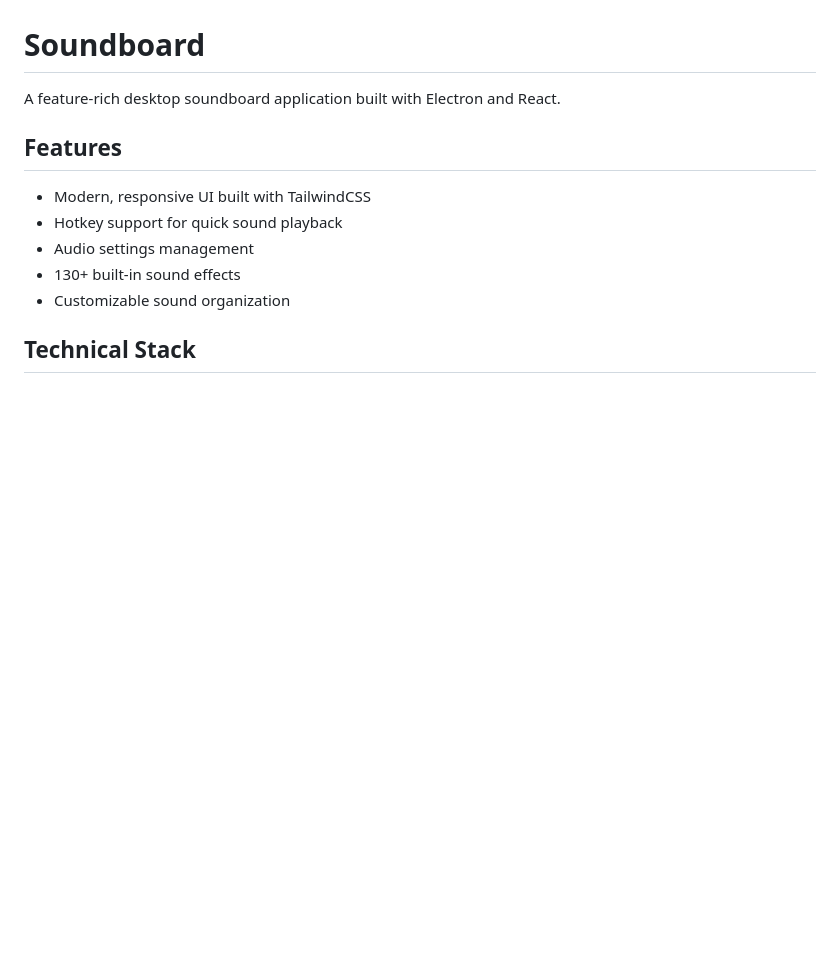
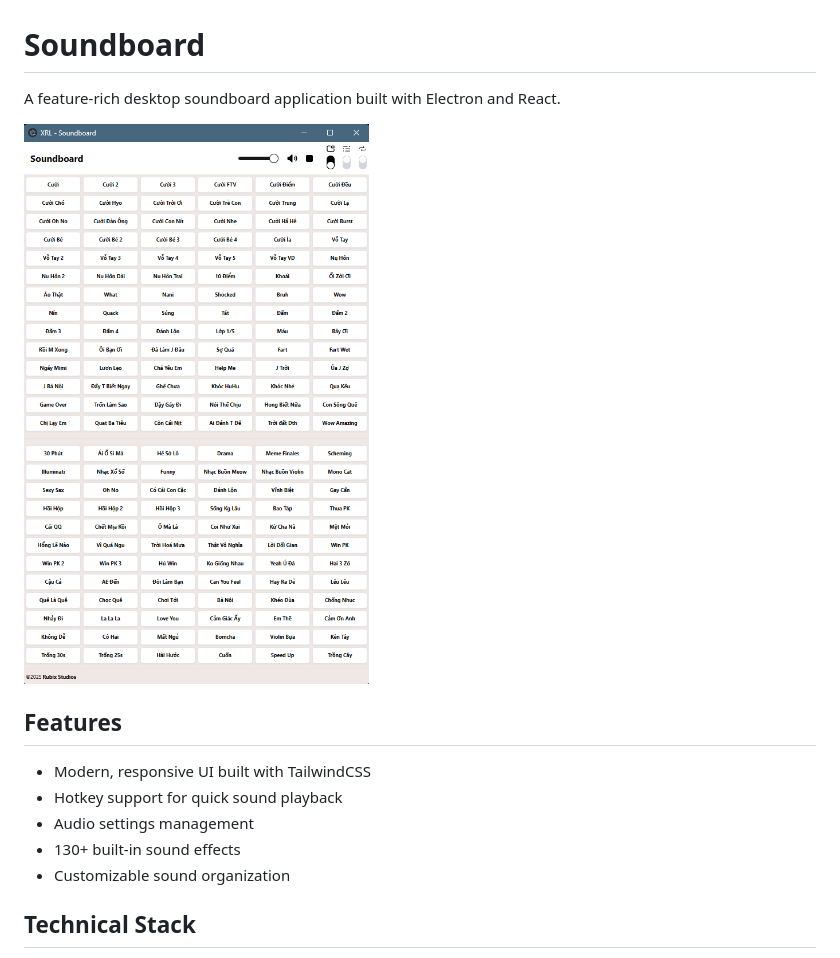
Before and after one commit to rubix-studios-pty-ltd/soundboard, a Markdown page: README.md, the part around the change. GitHub-like rendering; pictures changed too: public/main-interface.png (added); blank space fills up the shorter version.

Commit message:
Implement code changes to enhance functionality and improve performance

```diff
--- a/README.md
+++ b/README.md
@@ -1,6 +1,8 @@
 # Soundboard
 
 A feature-rich desktop soundboard application built with Electron and React.
+
+![Soundboard Interface](public/main-interface.png)
 
 ## Features
 
```
